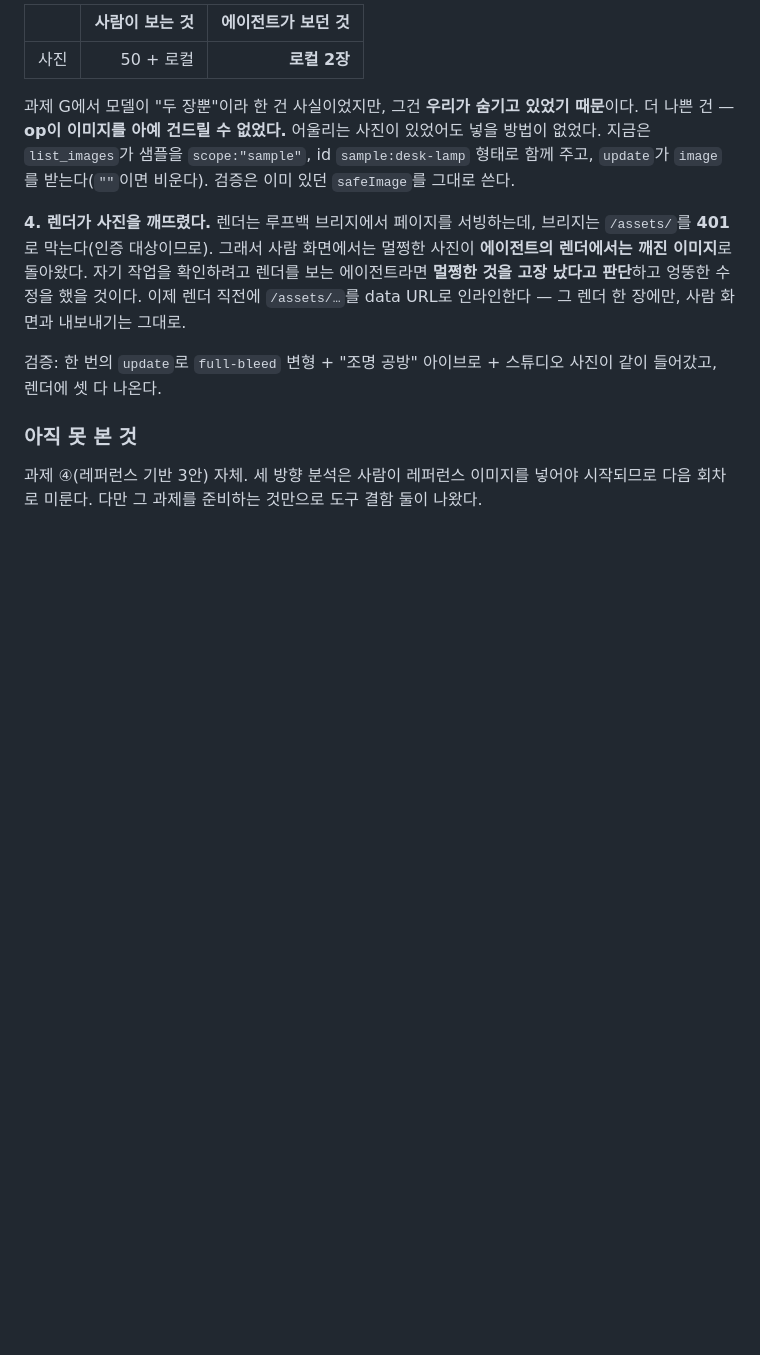
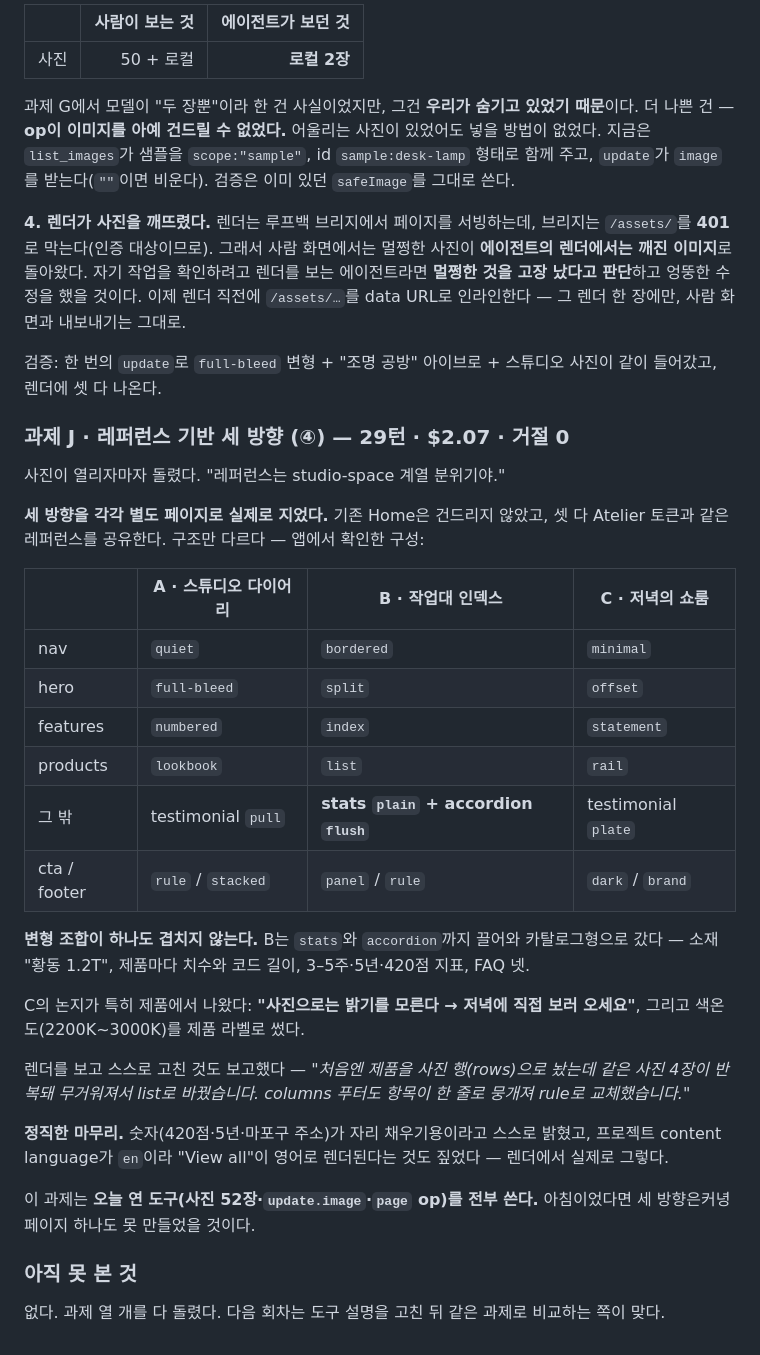
Before and after one commit to kwakseongjae/aphrodite-mela, a Markdown page: docs/AGENT-TOOL-EVAL.md, the part around the change. Drawn GitHub-style; blank space fills up the shorter version.

Commit message:
Eval run 4 finishes: three directions, built rather than described
Asked for three directions on a reference mood, it built three pages. Same
tokens, same photograph, and not one variant combination shared between
them: a quiet editorial page, a catalogue that answers in specifications —
brass 1.2T, three to five weeks, five years, 420 pieces, four FAQs — and a
showroom page whose whole argument comes from the product, that a
photograph cannot tell you how bright a lamp is, so come at night. It put
colour temperature on the product labels.

It corrected itself from renders twice, said which numbers were
placeholders, and noticed that the project's content language still renders
"View all" in English.

This is the task that uses everything opened today — the fifty photographs,
update.image, the page op. This morning it could not have made one page,
let alone three.

Ten tasks done. The next round should change a tool description and rerun
the same tasks, which is the comparison this one could not make.

Co-Authored-By: Claude Opus 5 (1M context) <noreply@anthropic.com>
Claude-Session: https://claude.ai/code/session_01MjtyEDy66NCw2sgH3Q2t4W

```diff
--- a/docs/AGENT-TOOL-EVAL.md
+++ b/docs/AGENT-TOOL-EVAL.md
@@ -317,6 +317,31 @@ Run 1~3의 숫자도 같은 구멍을 지났을 수 있다. 이번 회차와 직
 
 검증: 한 번의 `update`로 `full-bleed` 변형 + "조명 공방" 아이브로 + 스튜디오 사진이 같이 들어갔고, 렌더에 셋 다 나온다.
 
+### 과제 J · 레퍼런스 기반 세 방향 (④) — 29턴 · $2.07 · 거절 0
+
+사진이 열리자마자 돌렸다. "레퍼런스는 studio-space 계열 분위기야."
+
+**세 방향을 각각 별도 페이지로 실제로 지었다.** 기존 Home은 건드리지 않았고, 셋 다 Atelier 토큰과 같은 레퍼런스를 공유한다. 구조만 다르다 — 앱에서 확인한 구성:
+
+| | A · 스튜디오 다이어리 | B · 작업대 인덱스 | C · 저녁의 쇼룸 |
+|---|---|---|---|
+| nav | `quiet` | `bordered` | `minimal` |
+| hero | `full-bleed` | `split` | `offset` |
+| features | `numbered` | `index` | `statement` |
+| products | `lookbook` | `list` | `rail` |
+| 그 밖 | testimonial `pull` | **stats `plain` + accordion `flush`** | testimonial `plate` |
+| cta / footer | `rule` / `stacked` | `panel` / `rule` | `dark` / `brand` |
+
+**변형 조합이 하나도 겹치지 않는다.** B는 `stats`와 `accordion`까지 끌어와 카탈로그형으로 갔다 — 소재 "황동 1.2T", 제품마다 치수와 코드 길이, 3–5주·5년·420점 지표, FAQ 넷.
+
+C의 논지가 특히 제품에서 나왔다: **"사진으로는 밝기를 모른다 → 저녁에 직접 보러 오세요"**, 그리고 색온도(2200K~3000K)를 제품 라벨로 썼다.
+
+렌더를 보고 스스로 고친 것도 보고했다 — *"처음엔 제품을 사진 행(rows)으로 놨는데 같은 사진 4장이 반복돼 무거워져서 list로 바꿨습니다. columns 푸터도 항목이 한 줄로 뭉개져 rule로 교체했습니다."*
+
+**정직한 마무리.** 숫자(420점·5년·마포구 주소)가 자리 채우기용이라고 스스로 밝혔고, 프로젝트 content language가 `en`이라 "View all"이 영어로 렌더된다는 것도 짚었다 — 렌더에서 실제로 그렇다.
+
+이 과제는 **오늘 연 도구(사진 52장·`update.image`·`page` op)를 전부 쓴다.** 아침이었다면 세 방향은커녕 페이지 하나도 못 만들었을 것이다.
+
 ### 아직 못 본 것
 
-과제 ④(레퍼런스 기반 3안) 자체. 세 방향 분석은 사람이 레퍼런스 이미지를 넣어야 시작되므로 다음 회차로 미룬다. 다만 그 과제를 준비하는 것만으로 도구 결함 둘이 나왔다.
+없다. 과제 열 개를 다 돌렸다. 다음 회차는 도구 설명을 고친 뒤 같은 과제로 비교하는 쪽이 맞다.
```
